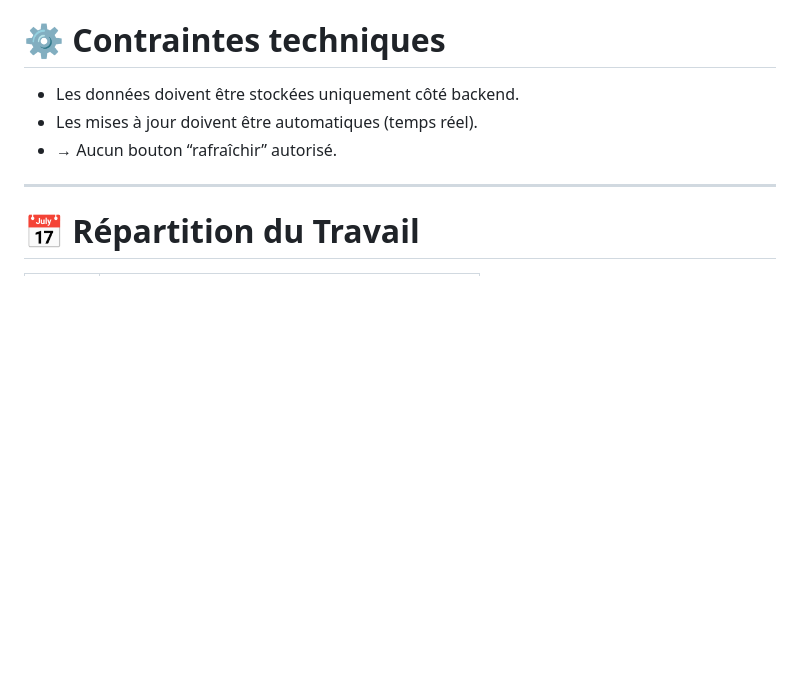
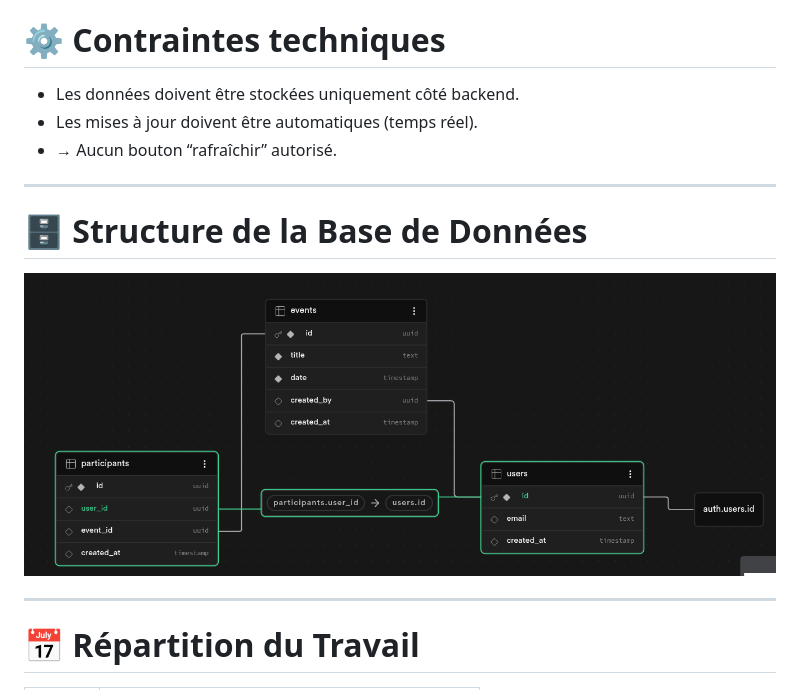
Before and after one commit to Bellox1/LiveEvent, a Markdown page: README.md, the part around the change. Rendered like a GitHub page; pictures changed too: lib/assets/structure_base_db.png (added); blank space fills up the shorter version.

Commit message:
docs: add correct database structure image

```diff
--- a/README.md
+++ b/README.md
@@ -35,6 +35,11 @@ Mettre en place une synchronisation multi-appareils en temps réel.
 - Les données doivent être stockées uniquement côté backend.
 - Les mises à jour doivent être automatiques (temps réel).
 - → Aucun bouton “rafraîchir” autorisé.
+
+---
+
+# 🗄️ Structure de la Base de Données
+![Structure de la base de données](lib/assets/structure_base_db.png)
 
 ---
 
```
